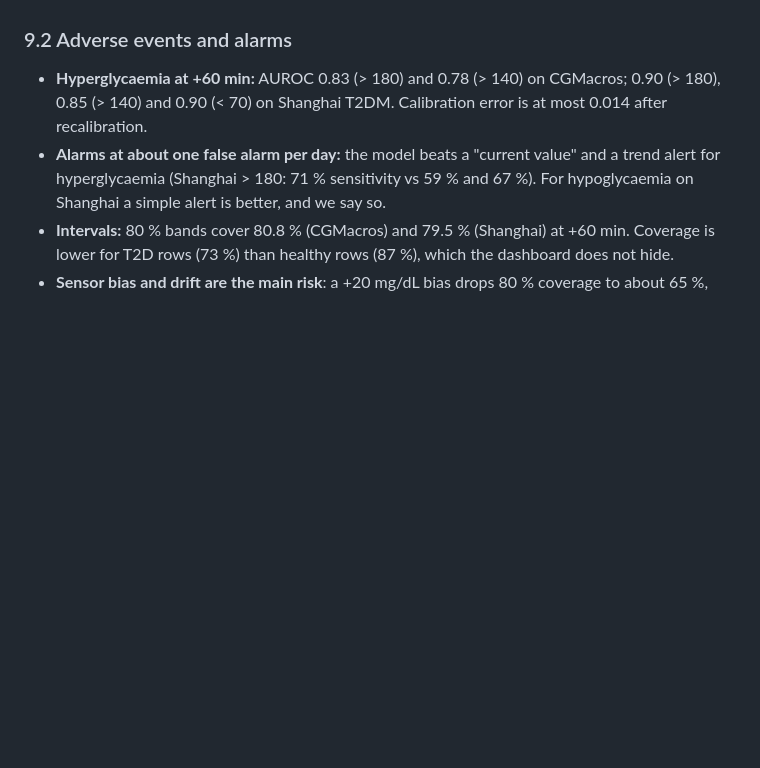
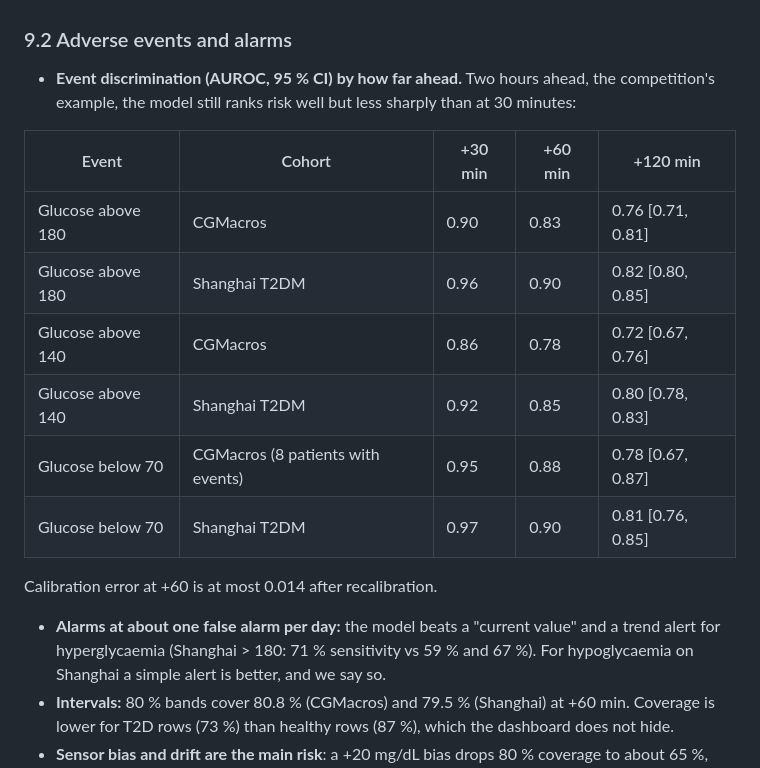
Before and after one commit to cleopatrakilledceaser/SynapseSquad_IITGuwahati, a Markdown page: README.md, the part around the change. Drawn GitHub-style; blank space fills up the shorter version.

Commit message:
README: event AUROC by horizon including +120 min
Co-Authored-By: Claude Sonnet 5.5 <noreply@anthropic.com>
Claude-Session: https://claude.ai/code/session_01M2M5UiL7jkag7dt9S3PLnp

```diff
--- a/README.md
+++ b/README.md
@@ -103,9 +103,19 @@ Where a result is negative or neutral, it is reported as found.
 
 ### 9.2 Adverse events and alarms
 
-- **Hyperglycaemia at +60 min:** AUROC 0.83 (> 180) and 0.78 (> 140) on CGMacros; 0.90 (> 180),
-  0.85 (> 140) and 0.90 (< 70) on Shanghai T2DM. Calibration error is at most 0.014 after
-  recalibration.
+- **Event discrimination (AUROC, 95 % CI) by how far ahead.** Two hours ahead, the competition's
+  example, the model still ranks risk well but less sharply than at 30 minutes:
+
+| Event | Cohort | +30 min | +60 min | +120 min |
+|---|---|---|---|---|
+| Glucose above 180 | CGMacros | 0.90 | 0.83 | 0.76 [0.71, 0.81] |
+| Glucose above 180 | Shanghai T2DM | 0.96 | 0.90 | 0.82 [0.80, 0.85] |
+| Glucose above 140 | CGMacros | 0.86 | 0.78 | 0.72 [0.67, 0.76] |
+| Glucose above 140 | Shanghai T2DM | 0.92 | 0.85 | 0.80 [0.78, 0.83] |
+| Glucose below 70 | CGMacros (8 patients with events) | 0.95 | 0.88 | 0.78 [0.67, 0.87] |
+| Glucose below 70 | Shanghai T2DM | 0.97 | 0.90 | 0.81 [0.76, 0.85] |
+
+  Calibration error at +60 is at most 0.014 after recalibration.
 - **Alarms at about one false alarm per day:** the model beats a "current value" and a trend
   alert for hyperglycaemia (Shanghai > 180: 71 % sensitivity vs 59 % and 67 %). For
   hypoglycaemia on Shanghai a simple alert is better, and we say so.
```
